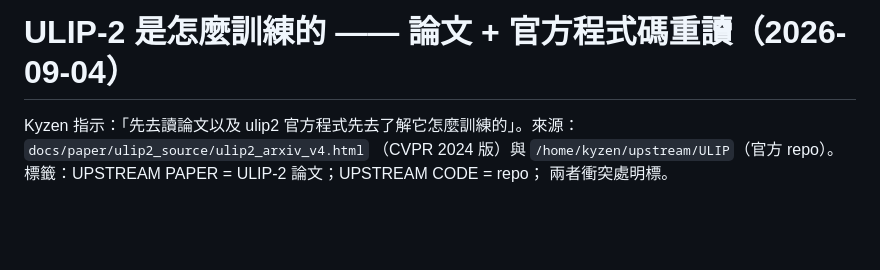
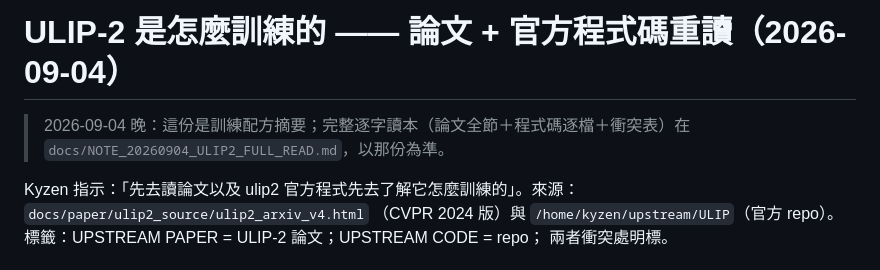
Before and after one commit to Kyzen5128/MetaFindV1, a Markdown page: docs/NOTE_20260904_ULIP2_TRAINING_READ.md, the part around the change. Drawn GitHub-style; blank space fills up the shorter version.

```diff
--- a/docs/NOTE_20260904_ULIP2_TRAINING_READ.md
+++ b/docs/NOTE_20260904_ULIP2_TRAINING_READ.md
@@ -1,4 +1,6 @@
 # ULIP-2 是怎麼訓練的 —— 論文 + 官方程式碼重讀（2026-09-04）
+
+> 2026-09-04 晚：這份是訓練配方摘要；完整逐字讀本（論文全節＋程式碼逐檔＋衝突表）在 `docs/NOTE_20260904_ULIP2_FULL_READ.md`，以那份為準。
 
 Kyzen 指示：「先去讀論文以及 ulip2 官方程式先去了解它怎麼訓練的」。來源：`docs/paper/ulip2_source/ulip2_arxiv_v4.html`
 （CVPR 2024 版）與 `/home/kyzen/upstream/ULIP`（官方 repo）。標籤：UPSTREAM PAPER = ULIP-2 論文；UPSTREAM CODE = repo；
```
Also changed, not shown: docs/NOTE_20260904_ULIP2_FULL_READ.md (added, +392 -0 lines).
